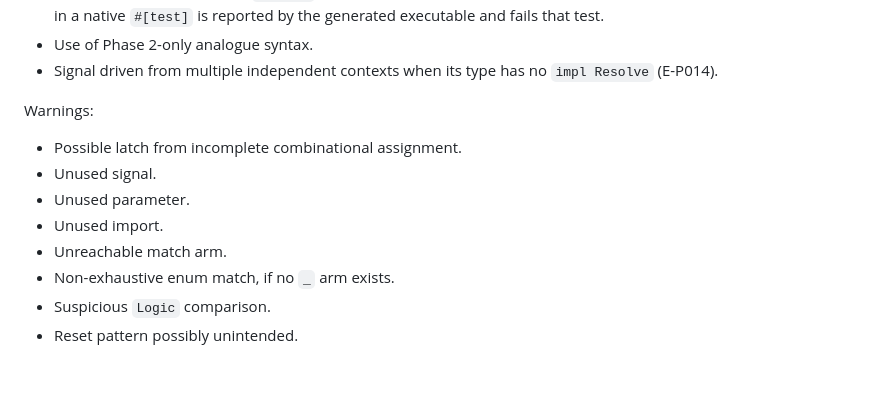
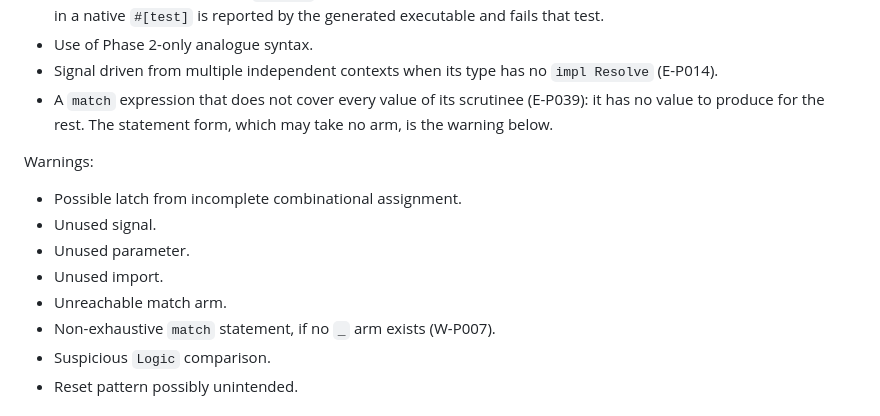
Before and after one commit to Siox-lang/siox-paper, a Markdown page: docs/language.md, the part around the change. Drawn GitHub-style; blank space fills up the shorter version.

Commit message:
Make a non-exhaustive match expression an error (E-P039)
A `match` expression must produce a value for every case; one that
covers too little used to warn (W-P007) and then return its last arm's
value for the rest. The statement form, which may take no arm, keeps
the warning. (sioxc #153)

Co-Authored-By: Claude Opus 5.5 <noreply@anthropic.com>
Claude-Session: https://claude.ai/code/session_012k6TzWqreskS52UHmBkoDe

```diff
--- a/docs/language.md
+++ b/docs/language.md
@@ -3754,6 +3754,9 @@ Errors:
 - Use of Phase 2-only analogue syntax.
 - Signal driven from multiple independent contexts when its type has no
   `impl Resolve` (E-P014).
+- A `match` expression that does not cover every value of its scrutinee
+  (E-P039): it has no value to produce for the rest. The statement form, which
+  may take no arm, is the warning below.
 
 Warnings:
 
@@ -3762,7 +3765,7 @@ Warnings:
 - Unused parameter.
 - Unused import.
 - Unreachable match arm.
-- Non-exhaustive enum match, if no `_` arm exists.
+- Non-exhaustive `match` statement, if no `_` arm exists (W-P007).
 - Suspicious `Logic` comparison.
 - Reset pattern possibly unintended.
 
```
